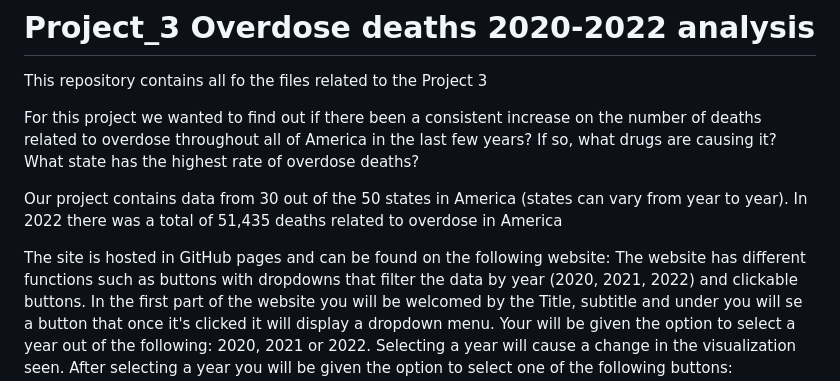
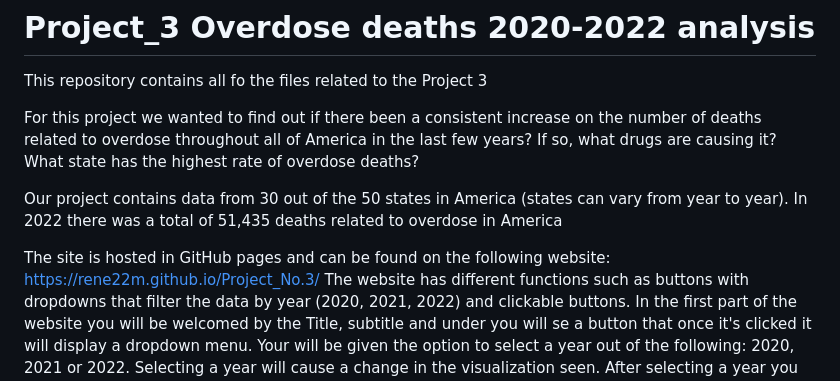
Before and after one commit to mavargasvaz/Project_3, a Markdown page: README.md, the part around the change. Rendered like a GitHub page.

```diff
--- a/README.md
+++ b/README.md
@@ -7,7 +7,7 @@ What state has the highest rate of overdose deaths?
 Our project contains data from 30 out of the 50 states in America (states can vary from year to year).
 In 2022 there was a total of 51,435 deaths related to overdose in America
 
-The site is hosted in GitHub pages and can be found on the following website:
+The site is hosted in GitHub pages and can be found on the following website: https://rene22m.github.io/Project_No.3/
 The website has different functions such as buttons with dropdowns that filter the data by year (2020, 2021, 2022) and clickable buttons.
 In the first part of the website you will be welcomed by the  Title, subtitle and under you will se a button that once it's clicked it will display a dropdown menu.
 Your will be given the option to select a year out of the following: 2020, 2021 or 2022.
```
